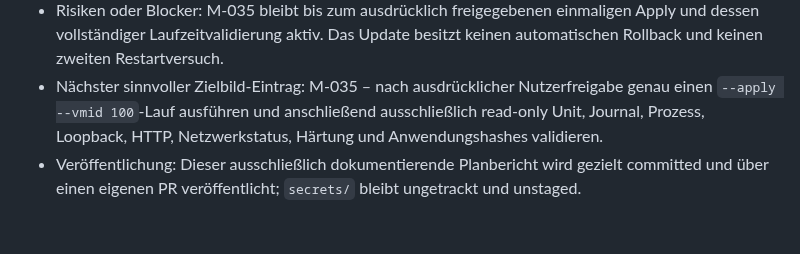
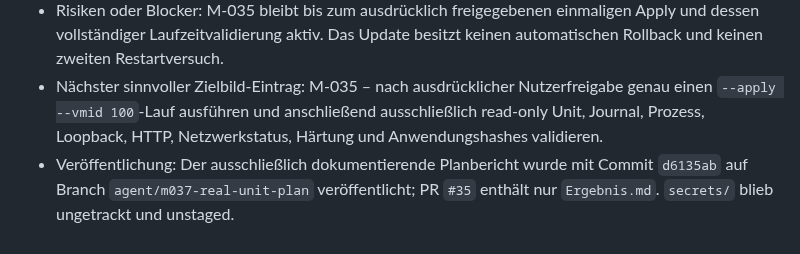
Before and after one commit to default82/RALF, a Markdown page: Ergebnis.md, the part around the change. Rendered like a GitHub page.

Commit message:
docs: ergänze Veröffentlichung des Unit-Plans

```diff
--- a/Ergebnis.md
+++ b/Ergebnis.md
@@ -668,4 +668,4 @@ Diese Datei wird nach jedem Arbeitsdurchlauf erweitert. Bestehende Einträge ble
 - Nicht ausgeführte Änderungen: Kein `--apply`, keine Übertragung, kein Dienstrestart, keine reale M-035-Unitaktualisierung und keine sonstige VMID-100-Mutation.
 - Risiken oder Blocker: M-035 bleibt bis zum ausdrücklich freigegebenen einmaligen Apply und dessen vollständiger Laufzeitvalidierung aktiv. Das Update besitzt keinen automatischen Rollback und keinen zweiten Restartversuch.
 - Nächster sinnvoller Zielbild-Eintrag: M-035 – nach ausdrücklicher Nutzerfreigabe genau einen `--apply --vmid 100`-Lauf ausführen und anschließend ausschließlich read-only Unit, Journal, Prozess, Loopback, HTTP, Netzwerkstatus, Härtung und Anwendungshashes validieren.
-- Veröffentlichung: Dieser ausschließlich dokumentierende Planbericht wird gezielt committed und über einen eigenen PR veröffentlicht; `secrets/` bleibt ungetrackt und unstaged.
+- Veröffentlichung: Der ausschließlich dokumentierende Planbericht wurde mit Commit `d6135ab` auf Branch `agent/m037-real-unit-plan` veröffentlicht; PR `#35` enthält nur `Ergebnis.md`. `secrets/` blieb ungetrackt und unstaged.
```
